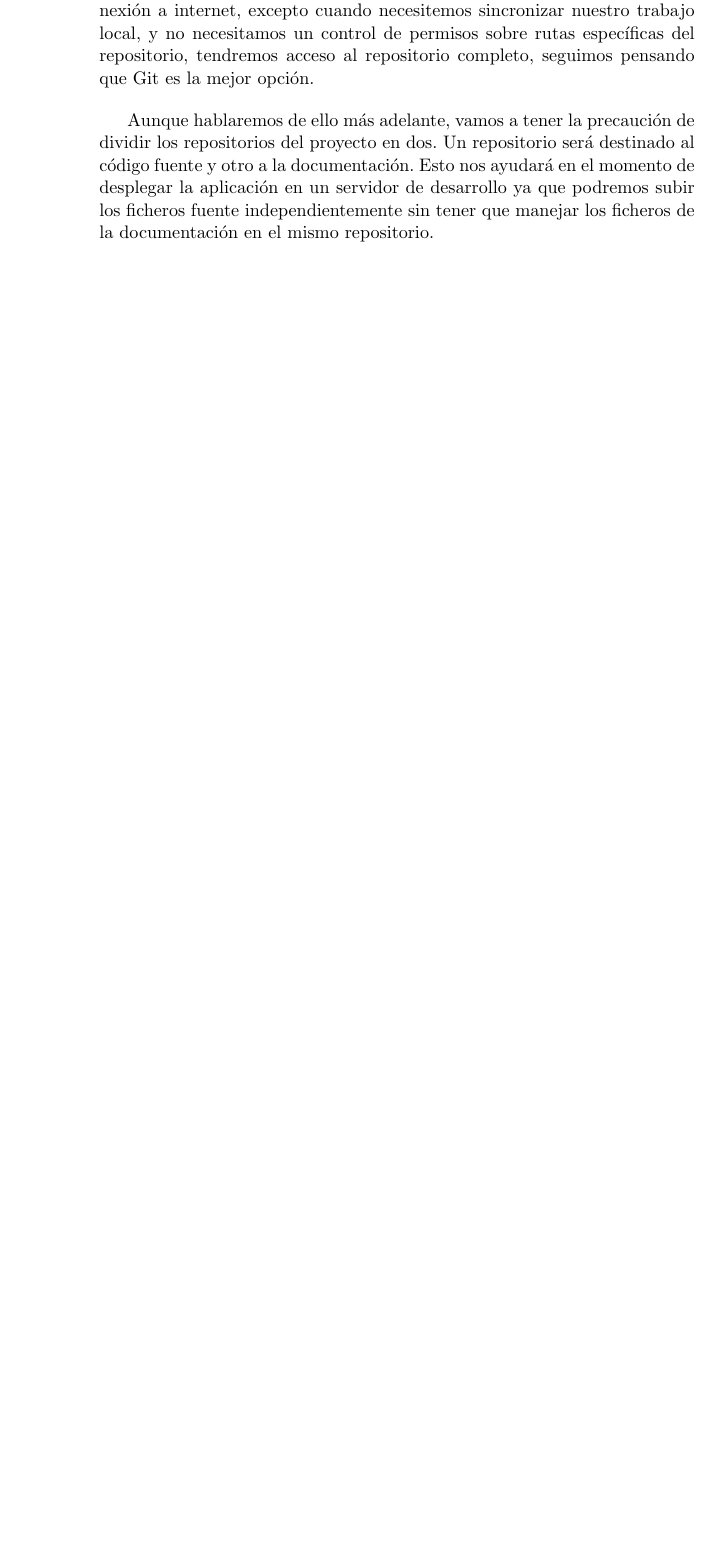
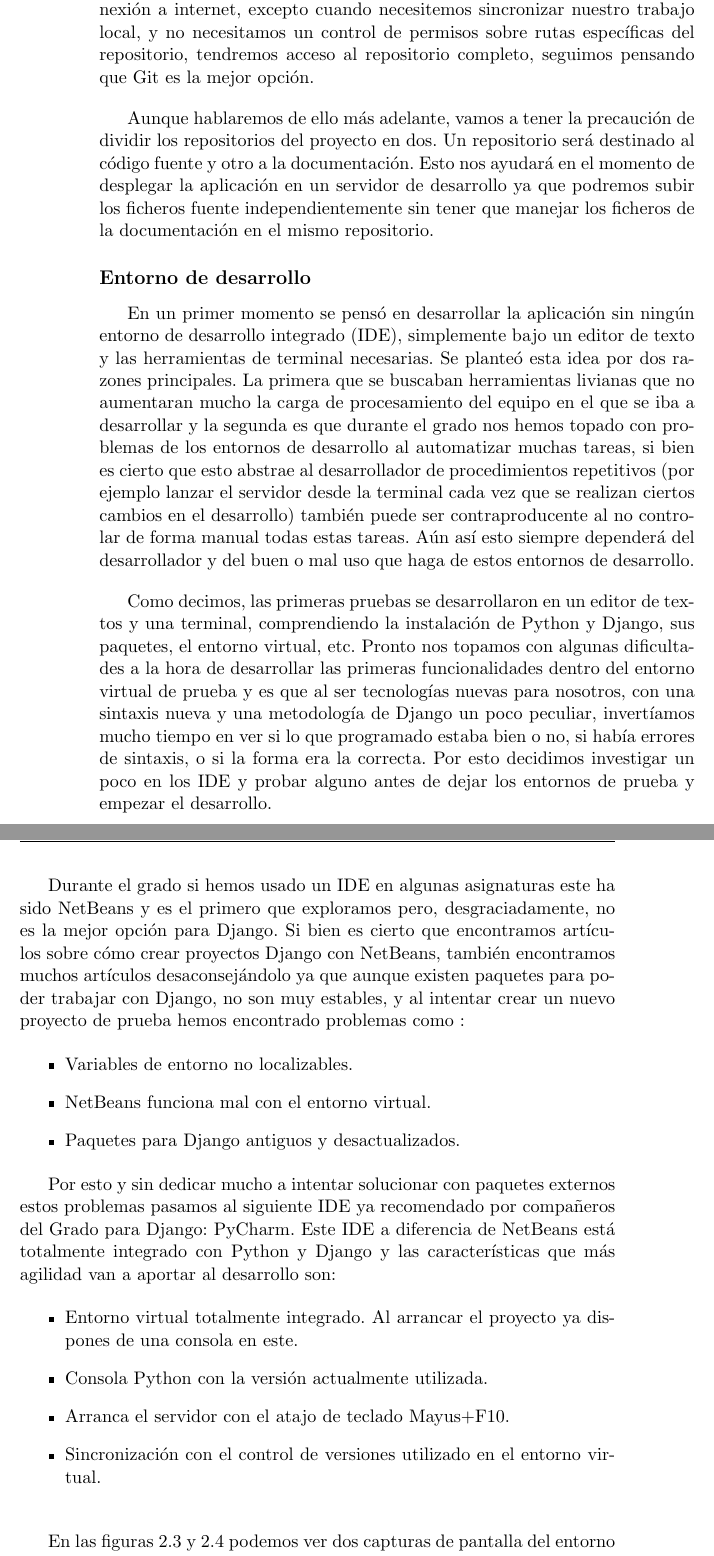
Before and after one commit to rogegg/iOrg2.docu, a LaTeX book (text/project.tex, which reads text/chapters/02_Introduccion.tex): part of page 24 of 26 before the commit and two parts of pages 24 and 25 of 32 after it, the two joined at a grey line, cut so that both start at the same text, the shorter picture padded with empty space. The pictures show the PDF file project.pdf that the author committed with the source.

```diff
--- a/text/chapters/02_Introduccion.tex
+++ b/text/chapters/02_Introduccion.tex
@@ -193,3 +193,37 @@
 
 \bigskip
 Aunque hablaremos de ello más adelante, vamos a tener la precaución de dividir los repositorios del proyecto en dos. Un repositorio será destinado al código fuente y otro a la documentación. Esto nos ayudará en el momento de desplegar la aplicación en un servidor de desarrollo ya que podremos subir los ficheros fuente independientemente sin tener que manejar los ficheros de la documentación en el mismo repositorio.
+
+
+
+\subsection{Entorno de desarrollo}
+
+En un primer momento se pensó en desarrollar la aplicación sin ningún entorno de desarrollo integrado (IDE), simplemente bajo un editor de texto y las herramientas de terminal necesarias. Se planteó esta idea por dos razones principales. La primera que se buscaban herramientas livianas que no aumentaran mucho la carga de procesamiento del equipo en el que se iba a desarrollar y la segunda es que durante el grado nos hemos topado con problemas de los entornos de desarrollo al automatizar muchas tareas, si bien es cierto que esto abstrae al desarrollador de procedimientos repetitivos (por ejemplo lanzar el servidor desde la terminal cada vez que se realizan ciertos cambios en el desarrollo) también puede ser contraproducente al no controlar de forma manual todas estas tareas. Aún así esto siempre dependerá del desarrollador y del buen o mal uso que haga de estos entornos de desarrollo.
+
+\bigskip
+Como decimos, las primeras pruebas se desarrollaron en un editor de textos y una terminal, comprendiendo la instalación de Python y Django, sus paquetes, el entorno virtual, etc. Pronto nos topamos con algunas dificultades a la hora de desarrollar las primeras funcionalidades dentro del entorno virtual de prueba y es que al ser tecnologías nuevas para nosotros, con una sintaxis nueva y una metodología de Django un poco peculiar, invertíamos mucho tiempo en ver si lo que programado estaba bien o no, si había errores de sintaxis, o si la forma era la correcta. Por esto decidimos investigar un poco en los IDE y probar alguno antes de dejar los entornos de prueba y empezar el desarrollo.
+
+\bigskip
+Durante el grado si hemos usado un IDE en algunas asignaturas este ha sido NetBeans y es el primero que exploramos pero, desgraciadamente, no es la mejor opción para Django. Si bien es cierto que encontramos artículos sobre cómo crear proyectos Django con NetBeans, también encontramos muchos artículos desaconsejándolo ya que aunque existen paquetes para poder trabajar con Django, no son muy estables, y al intentar crear un nuevo proyecto de prueba hemos encontrado problemas como :
+
+\begin{itemize}
+  \item Variables de entorno no localizables.
+  \item NetBeans funciona mal con el entorno virtual.
+  \item Paquetes para Django antiguos y desactualizados.
+\end{itemize}
+
+Por esto y sin dedicar mucho a intentar solucionar con paquetes externos estos problemas pasamos al siguiente IDE ya recomendado por compañeros del Grado para Django: PyCharm. Este IDE a diferencia de NetBeans está totalmente integrado con Python y Django y las características que más agilidad van a aportar al desarrollo son:
+
+\begin{itemize}
+  \item Entorno virtual totalmente integrado. Al arrancar el proyecto ya dispones de una consola en este.
+  \item Consola Python con la versión actualmente utilizada.
+  \item Arranca el servidor con el atajo de teclado Mayus+F10.
+  \item Sincronización con el control de versiones utilizado en el entorno virtual.
+\end{itemize}
+
+\bigskip
+En las figuras \ref{fig:pycharm1} y \ref{fig:pycharm2} podemos ver dos capturas de pantalla del entorno de desarrollo.
+
+\begin{figure}[!h]
+  \begin{center}
+  \includegraphics[width=0.6\textwidth]{../images/pycharm1.png}
```
Also changed, not shown: text/back/bibliography.tex (+6 -5 lines), text/project.tex (+1 -1 lines), project.pdf, text/chapters/02_Introduccion.tex (20 more changed lines), 1 other file.
